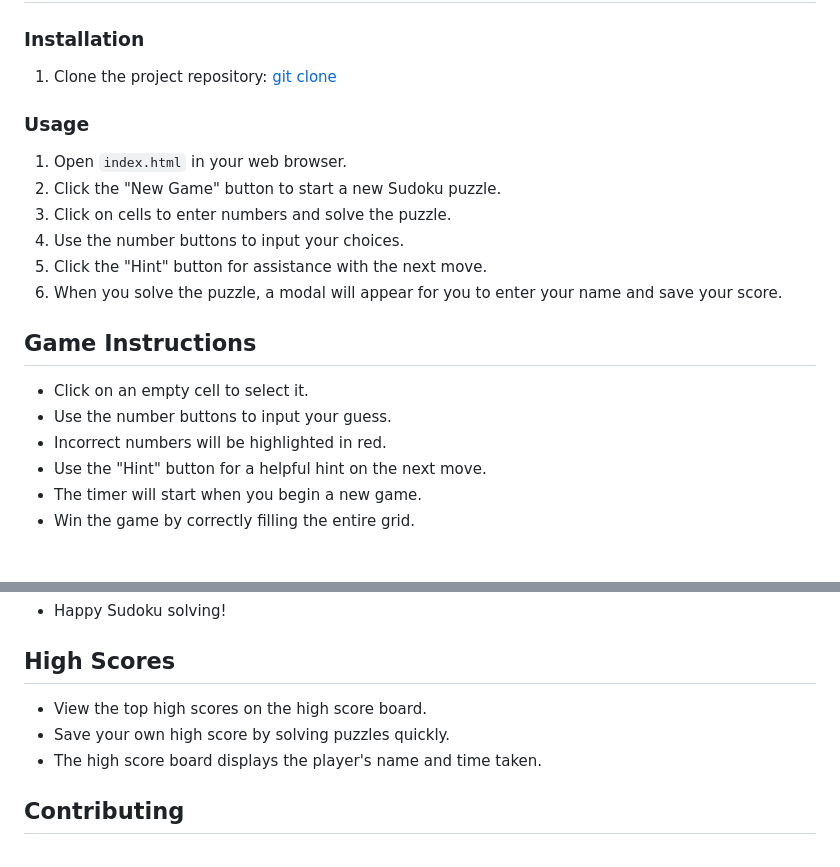
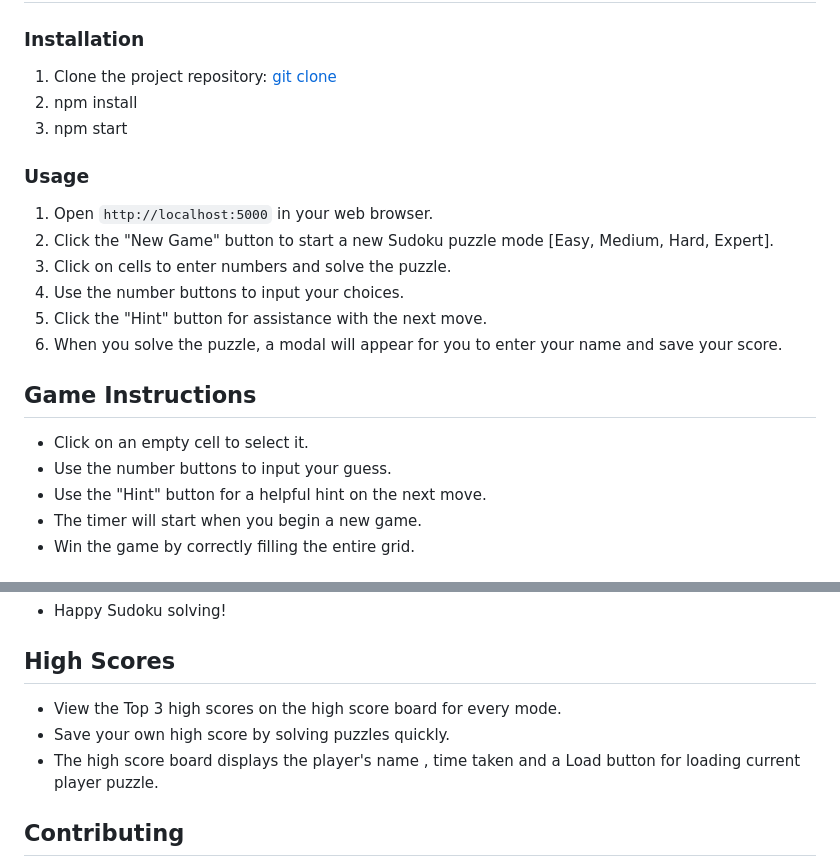
Before and after one commit to Tmax9663/sudoku, a Markdown page: README.md, 2 parts joined by grey strips. GitHub-like rendering.

```diff
--- a/README.md
+++ b/README.md
@@ -30,9 +30,12 @@ Visit the live demo of the app: [Sudoku Game App](https://sudoku9.glitch.me/)
 ### Installation
 1. Clone the project repository:
 [git clone](https://github.com/Tmax9663/sudoku.git)
+2. npm install
+3. npm start
+
 ### Usage
-1. Open `index.html` in your web browser.
-2. Click the "New Game" button to start a new Sudoku puzzle.
+1. Open `http://localhost:5000` in your web browser.
+2. Click the "New Game" button to start a new Sudoku puzzle mode [Easy, Medium, Hard, Expert].
 3. Click on cells to enter numbers and solve the puzzle.
 4. Use the number buttons to input your choices.
 5. Click the "Hint" button for assistance with the next move.
@@ -41,7 +44,6 @@ Visit the live demo of the app: [Sudoku Game App](https://sudoku9.glitch.me/)
 ## Game Instructions
 - Click on an empty cell to select it.
 - Use the number buttons to input your guess.
-- Incorrect numbers will be highlighted in red.
 - Use the "Hint" button for a helpful hint on the next move.
 - The timer will start when you begin a new game.
 - Win the game by correctly filling the entire grid.
@@ -64,9 +66,9 @@ How to Use:
 - Happy Sudoku solving!
 
 ## High Scores
-- View the top high scores on the high score board.
+- View the Top 3 high scores on the high score board for every mode.
 - Save your own high score by solving puzzles quickly.
-- The high score board displays the player's name and time taken.
+- The high score board displays the player's name , time taken and a Load button for loading current player puzzle.
 
 ## Contributing
 Contributions are welcome! If you find any issues or want to improve the app, feel free to submit a pull request.
```
